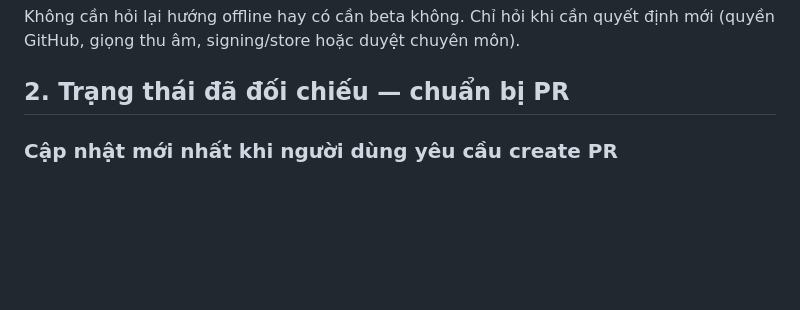
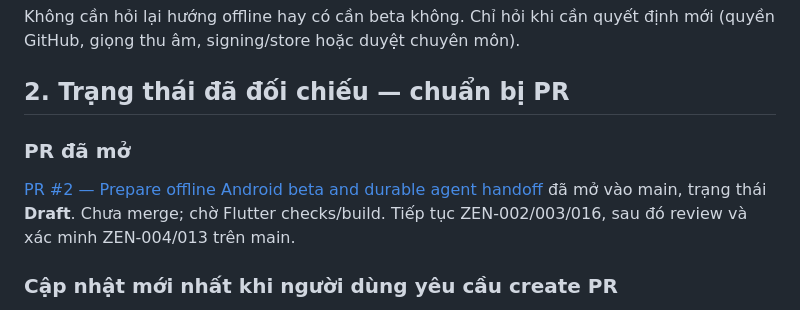
Before and after one commit to Pabhassaracitto/zenglish, a Markdown page: docs/HANDOFF.md, the part around the change. Drawn GitHub-style; blank space fills up the shorter version.

Commit message:
Record draft PR link in durable handoff
Co-authored-by: arena-agent <297053741+arena-agent@users.noreply.github.com>

```diff
--- a/docs/HANDOFF.md
+++ b/docs/HANDOFF.md
@@ -9,6 +9,10 @@ Offline-first, Android beta trước, Việt–Anh ưu tiên. Người dùng đ
 Không cần hỏi lại hướng offline hay có cần beta không. Chỉ hỏi khi cần quyết định mới (quyền GitHub, giọng thu âm, signing/store hoặc duyệt chuyên môn).
 
 ## 2. Trạng thái đã đối chiếu — chuẩn bị PR
+
+### PR đã mở
+
+[PR #2 — Prepare offline Android beta and durable agent handoff](https://github.com/Pabhassaracitto/zenglish/pull/2) đã mở vào main, trạng thái **Draft**. Chưa merge; chờ Flutter checks/build. Tiếp tục ZEN-002/003/016, sau đó review và xác minh ZEN-004/013 trên main.
 
 ### Cập nhật mới nhất khi người dùng yêu cầu create PR
 
```
